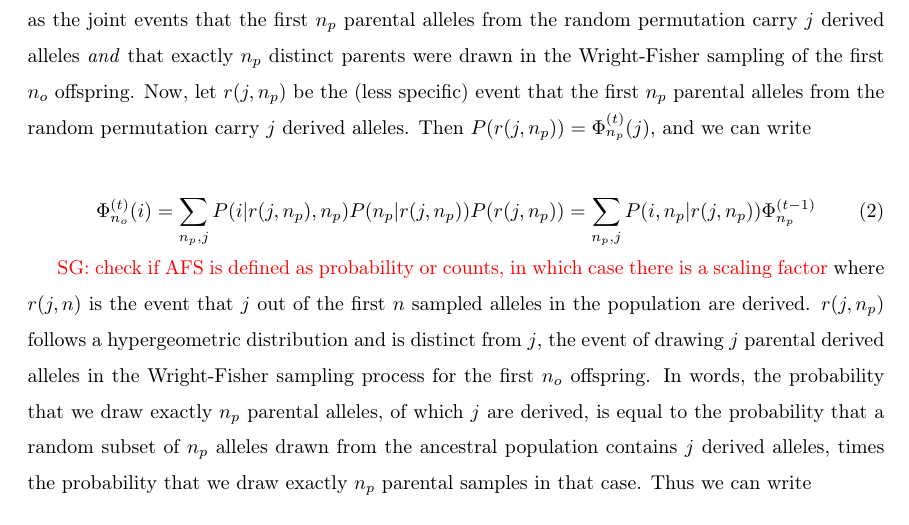
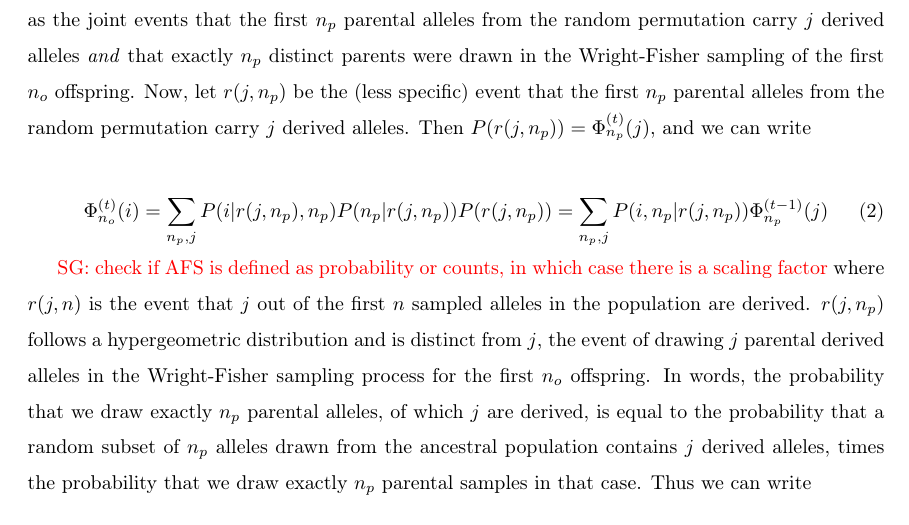
Before and after one commit to ivan-krukov/taming-strong-selection, a LaTeX paper (disco.tex): part of page 4 of 25, cut so that both start at the same text. Compiled offline with pdfLaTeX.

Commit message:
one more typo

```diff
--- a/disco.tex
+++ b/disco.tex
@@ -180,7 +180,7 @@ and we can write
 
 \begin{equation}
 \afs{n_o}{t}(i) = \sum_{n_p,j} P(i | r(j,n_p), n_p)  P(n_p | r(j,n_p) ) P(r(j,n_p))
-    = \sum_{n_p,j} P(i,n_p | r(j,n_p))  \afs{n_p}{t-1}
+    = \sum_{n_p,j} P(i,n_p | r(j,n_p))  \afs{n_p}{t-1}(j)
 \end{equation}
 
 \sgcomment{check if AFS is defined as probability or counts, in which case
```
